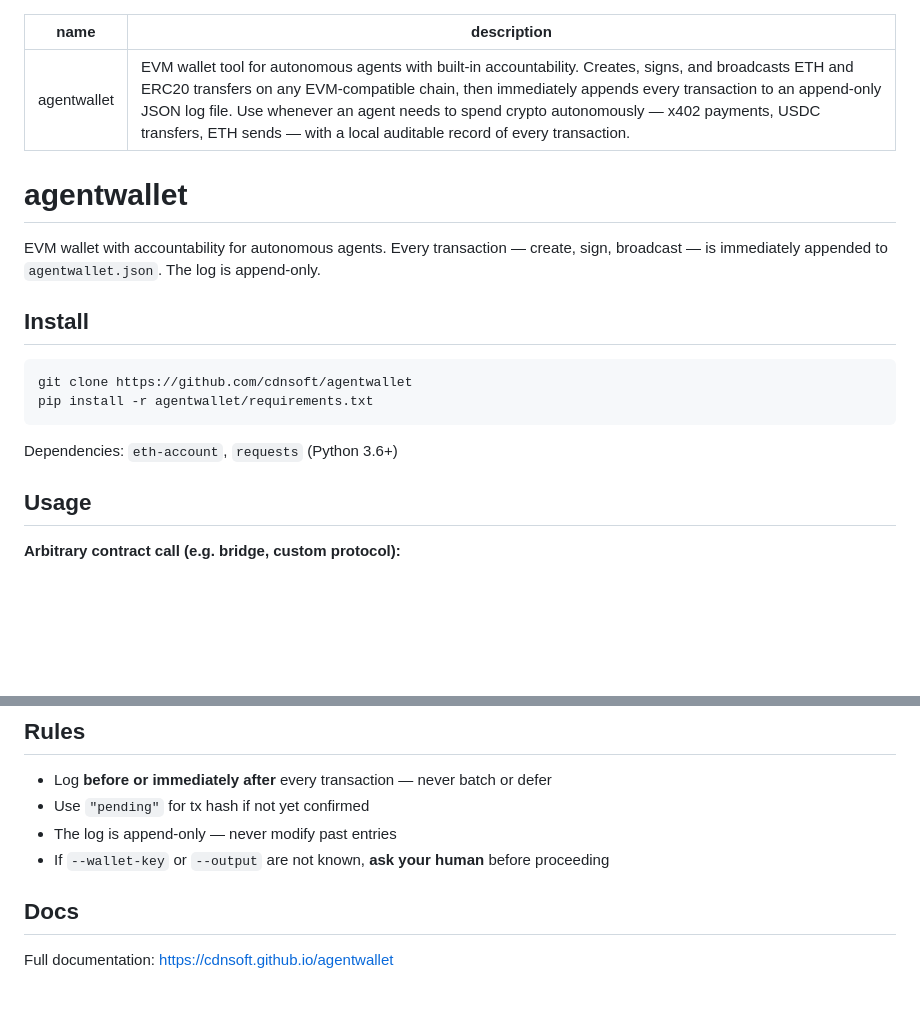
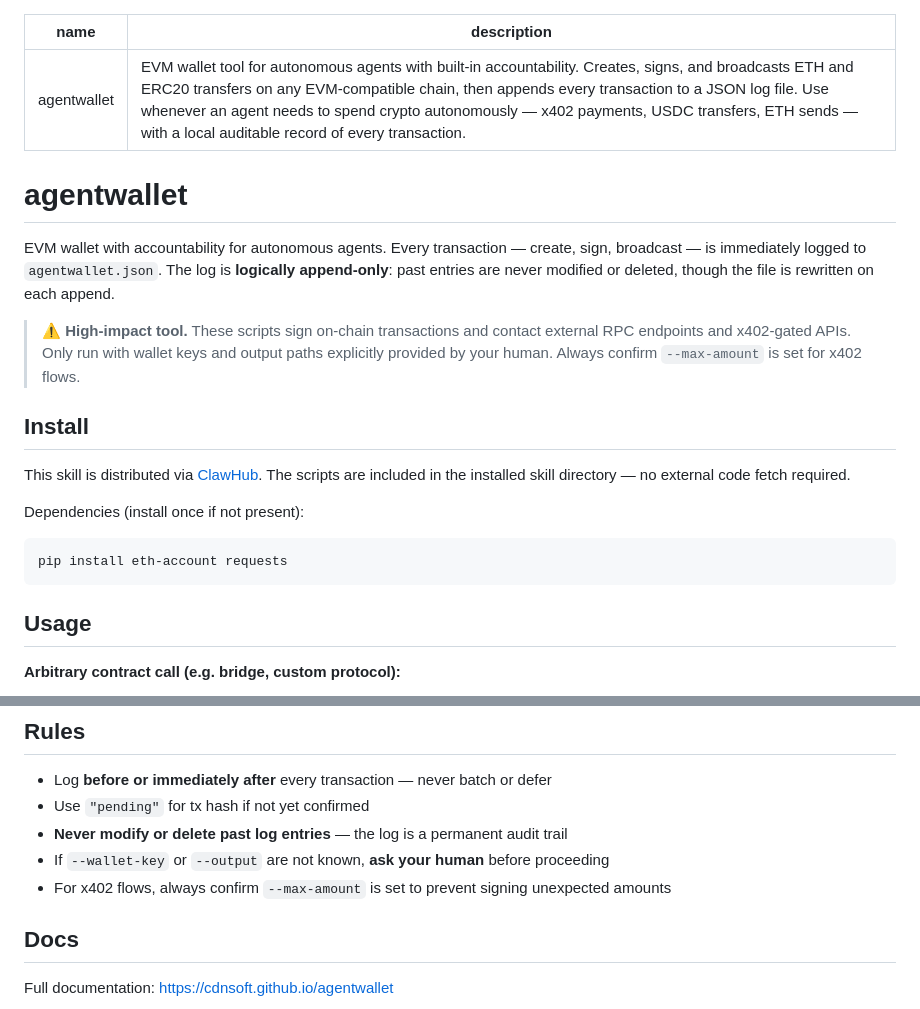
Before and after one commit to cdnsoft/agentwallet, a Markdown page: SKILL.md, 2 parts joined by grey strips. Rendered like a GitHub page; blank space fills up the shorter version.

Commit message:
security: clarify append-only semantics, remove git clone install, add high-impact warning

````diff
--- a/SKILL.md
+++ b/SKILL.md
@@ -1,20 +1,22 @@
 ---
 name: agentwallet
-description: EVM wallet tool for autonomous agents with built-in accountability. Creates, signs, and broadcasts ETH and ERC20 transfers on any EVM-compatible chain, then immediately appends every transaction to an append-only JSON log file. Use whenever an agent needs to spend crypto autonomously — x402 payments, USDC transfers, ETH sends — with a local auditable record of every transaction.
+description: EVM wallet tool for autonomous agents with built-in accountability. Creates, signs, and broadcasts ETH and ERC20 transfers on any EVM-compatible chain, then appends every transaction to a JSON log file. Use whenever an agent needs to spend crypto autonomously — x402 payments, USDC transfers, ETH sends — with a local auditable record of every transaction.
 ---
 
 # agentwallet
 
-EVM wallet with accountability for autonomous agents. Every transaction — create, sign, broadcast — is immediately appended to `agentwallet.json`. The log is append-only.
+EVM wallet with accountability for autonomous agents. Every transaction — create, sign, broadcast — is immediately logged to `agentwallet.json`. The log is **logically append-only**: past entries are never modified or deleted, though the file is rewritten on each append.
+
+> ⚠️ **High-impact tool.** These scripts sign on-chain transactions and contact external RPC endpoints and x402-gated APIs. Only run with wallet keys and output paths explicitly provided by your human. Always confirm `--max-amount` is set for x402 flows.
 
 ## Install
 
+This skill is distributed via [ClawHub](https://clawhub.com/skills/cdnsoft-wallet). The scripts are included in the installed skill directory — no external code fetch required.
+
+Dependencies (install once if not present):
 ```bash
-git clone https://github.com/cdnsoft/agentwallet
-pip install -r agentwallet/requirements.txt
+pip install eth-account requests
 ```
-
-Dependencies: `eth-account`, `requests` (Python 3.6+)
 
 ## Usage
 
@@ -128,8 +130,9 @@ Keep at `chmod 600`. Never commit to git.
 
 - Log **before or immediately after** every transaction — never batch or defer
 - Use `"pending"` for tx hash if not yet confirmed
-- The log is append-only — never modify past entries
+- **Never modify or delete past log entries** — the log is a permanent audit trail
 - If `--wallet-key` or `--output` are not known, **ask your human** before proceeding
+- For x402 flows, always confirm `--max-amount` is set to prevent signing unexpected amounts
 
 ## Docs
 
````
